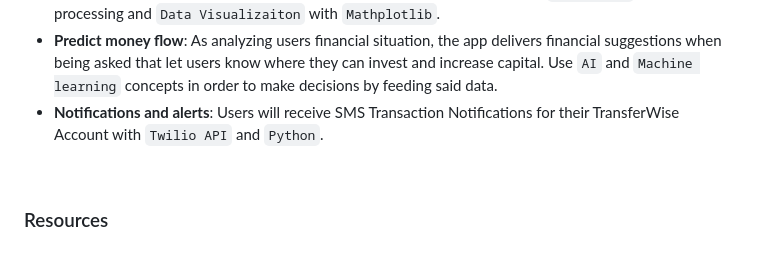
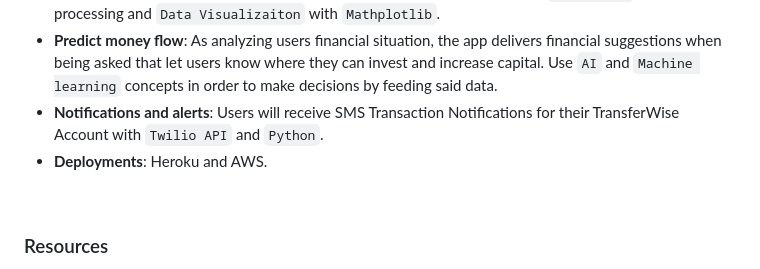
Before and after one commit to tnguyen606-cs/AI-ExpenseApp, a Markdown page: README.md, the part around the change printed below. GitHub-like rendering.

```diff
--- a/README.md
+++ b/README.md
@@ -31,6 +31,7 @@ This list includes:
 * **Analytics and reports**: Display categories through visible `charts` that give users a detailed view (*Net Income Over Time Chart, Total Monthly Expenses Chart, Expenses Breakdown Chart*). Define all users transactions based on categories such as Income, Restaurant, Gas, ect. Use `PostgreSQL` for analytical processing and `Data Visualizaiton` with `Mathplotlib`.
 * **Predict money flow**: As analyzing users financial situation, the app delivers financial suggestions when being asked that let users know where they can invest and increase capital. Use `AI` and `Machine learning` concepts in order to make decisions by feeding said data.
 * **Notifications and alerts**: Users will receive SMS Transaction Notifications for their TransferWise Account with `Twilio API` and `Python`.
+* **Deployments**: Heroku and AWS.
 
 <br/>
 
```
Also changed, not shown: other parts of README.md (+2 -2 lines).
